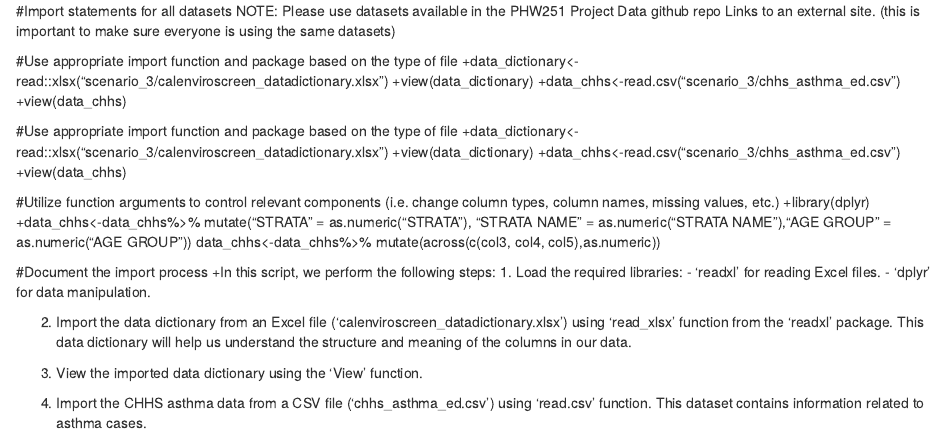
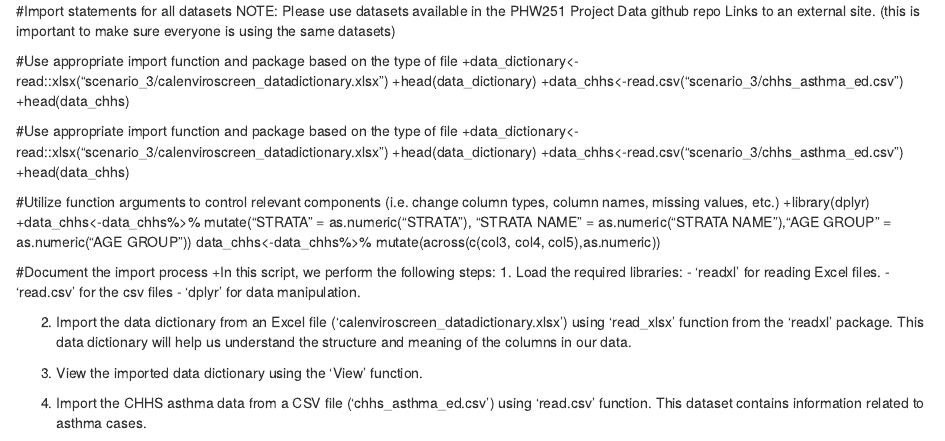
Before and after one commit to alexha0/milestone_projects, an R Markdown document (Milestone 2.rmd): the page in a window 1100 px wide, from 250 px down. Rendered offline with R 4.5, knitr and Pandoc, with nearby package versions.

Commit message:
Update Milestone 2.rmd
sommes corrections

```diff
--- a/Milestone 2.rmd
+++ b/Milestone 2.rmd
@@ -17,15 +17,15 @@ NOTE: Please use datasets available in the PHW251 Project Data github repo Links
 
 #Use appropriate import function and package based on the type of file
 +data_dictionary<- read::xlsx("scenario_3/calenviroscreen_datadictionary.xlsx")
-+view(data_dictionary)
++head(data_dictionary)
 +data_chhs<-read.csv("scenario_3/chhs_asthma_ed.csv")
-+view(data_chhs)
++head(data_chhs)
 
 #Use appropriate import function and package based on the type of file
 +data_dictionary<- read::xlsx("scenario_3/calenviroscreen_datadictionary.xlsx")
-+view(data_dictionary)
++head(data_dictionary)
 +data_chhs<-read.csv("scenario_3/chhs_asthma_ed.csv")
-+view(data_chhs)
++head(data_chhs)
 
 #Utilize function arguments to control relevant components (i.e. change column types, column names, missing values, etc.)
 +library(dplyr)
@@ -36,6 +36,7 @@ data_chhs<-data_chhs%>% mutate(across(c(col3, col4, col5),as.numeric))
 +In this script, we perform the following steps:
 1. Load the required libraries:
     - 'readxl' for reading Excel files.
+    - 'read.csv' for the csv files
     - 'dplyr' for data manipulation.
 
 2. Import the data dictionary from an Excel file ('calenviroscreen_datadictionary.xlsx') using 'read_xlsx' function
```
